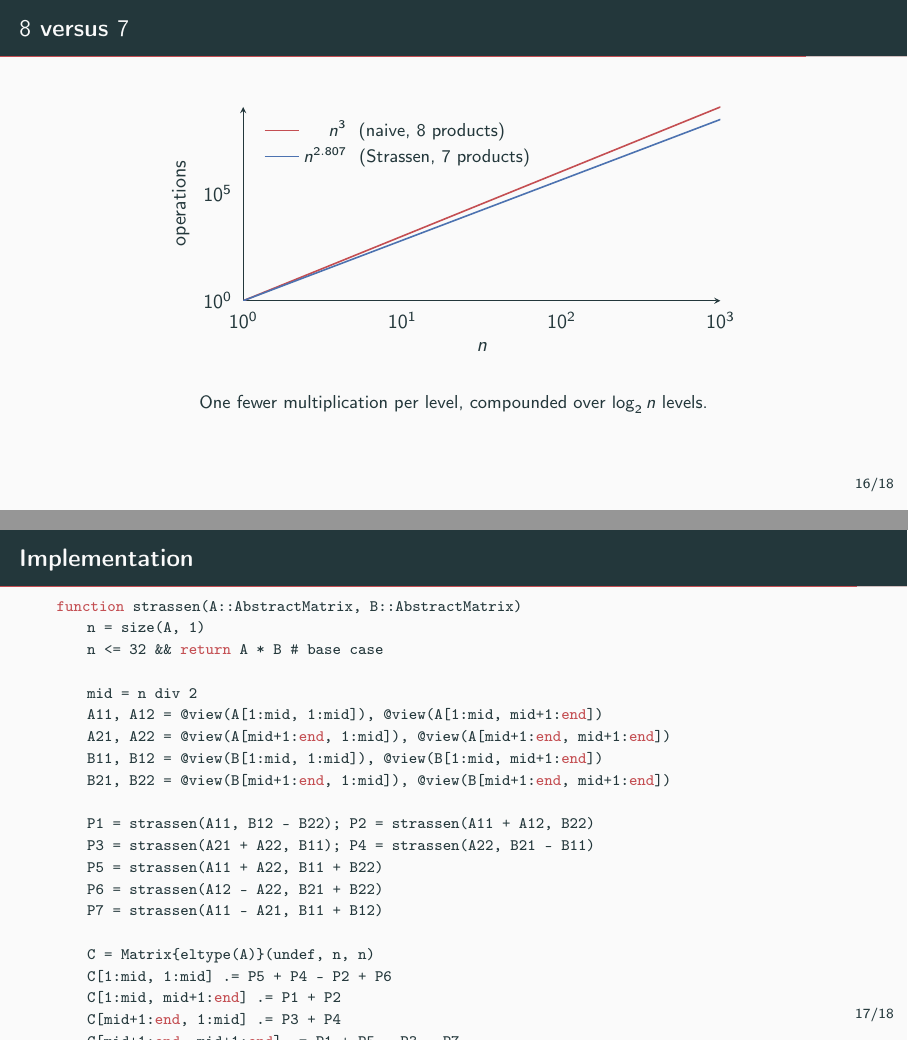
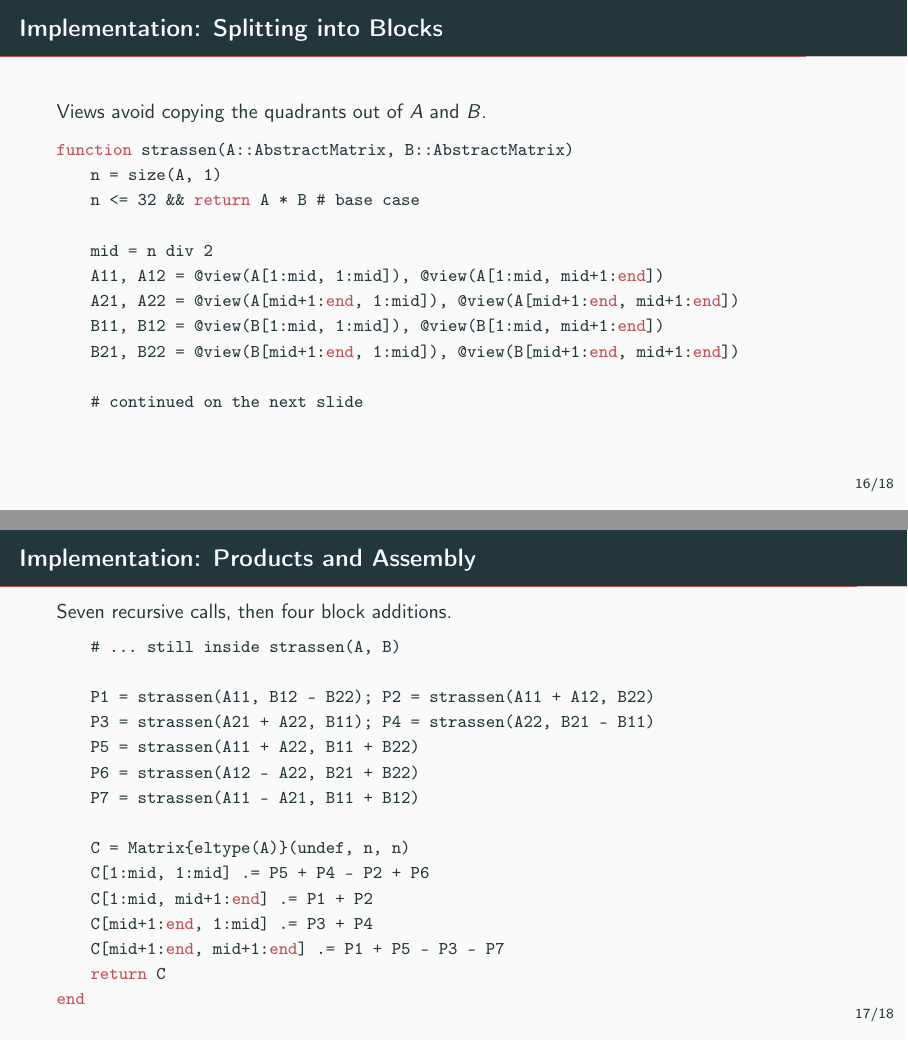
Before and after one commit to hoavu-cs/hoavu-cs.github.io, LaTeX slides (dsa/slides/divide-and-conquer-2/divide-and-conquer-2.tex): pages 19 and 20 of 22 before the commit and pages 21 and 22 of 23 after it, joined at a grey line. Compiled offline with pdfLaTeX.

Commit message:
Split Strassen implementation across two slides

```diff
--- a/dsa/slides/divide-and-conquer-2/divide-and-conquer-2.tex
+++ b/dsa/slides/divide-and-conquer-2/divide-and-conquer-2.tex
@@ -405,33 +408,12 @@ end
   \end{alertblock}
 \end{frame}
 
-\begin{frame}{$8$ versus $7$}
-  \begin{center}
-  \begin{tikzpicture}
-    \begin{axis}[
-      width=10cm, height=5cm,
-      domain=1:1000, samples=100,
-      axis lines=left, tick style={draw=none},
-      xlabel={$n$}, ylabel={operations},
-      ymode=log, xmode=log,
-      legend pos=north west,
-      legend style={draw=none, fill=none, font=\small},
-    ]
-      \addplot[thick, mRed] {x^3};
-      \addlegendentry{$n^3$ \ (naive, 8 products)}
-      \addplot[thick, mLightBlue] {x^2.807};
-      \addlegendentry{$n^{2.807}$ \ (Strassen, 7 products)}
-    \end{axis}
-  \end{tikzpicture}
-  \end{center}
 
-  \begin{center}
-    \small One fewer multiplication per level, compounded over $\log_2 n$ levels.
-  \end{center}
-\end{frame}
 
-\begin{frame}[fragile]{Implementation}
-  \begin{lstlisting}
+\begin{frame}[fragile]{Implementation: Splitting into Blocks}
+  Views avoid copying the quadrants out of $A$ and $B$.
+
+  \begin{lstlisting}[basicstyle=\ttfamily\small]
 function strassen(A::AbstractMatrix, B::AbstractMatrix)
     n = size(A, 1)
     n <= 32 && return A * B          # base case
@@ -441,6 +423,16 @@ function strassen(A::AbstractMatrix, B::AbstractMatrix)
     A21, A22 = @view(A[mid+1:end, 1:mid]), @view(A[mid+1:end, mid+1:end])
     B11, B12 = @view(B[1:mid, 1:mid]),     @view(B[1:mid, mid+1:end])
     B21, B22 = @view(B[mid+1:end, 1:mid]), @view(B[mid+1:end, mid+1:end])
+
+    # continued on the next slide
+  \end{lstlisting}
+\end{frame}
+
+\begin{frame}[fragile]{Implementation: Products and Assembly}
+  Seven recursive calls, then four block additions.
+
+  \begin{lstlisting}[basicstyle=\ttfamily\small]
+    # ... still inside strassen(A, B)
 
     P1 = strassen(A11, B12 - B22);   P2 = strassen(A11 + A12, B22)
     P3 = strassen(A21 + A22, B11);   P4 = strassen(A22, B21 - B11)
```
Also changed, not shown: dsa/slides/divide-and-conquer-2/divide-and-conquer-2.pdf, dsa/slides/divide-and-conquer-2/divide-and-conquer-2.tex (7 more changed lines).
